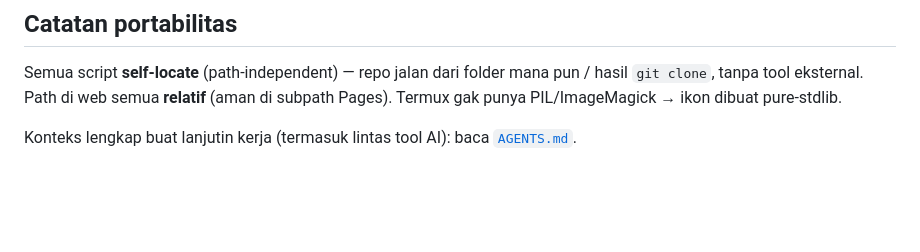
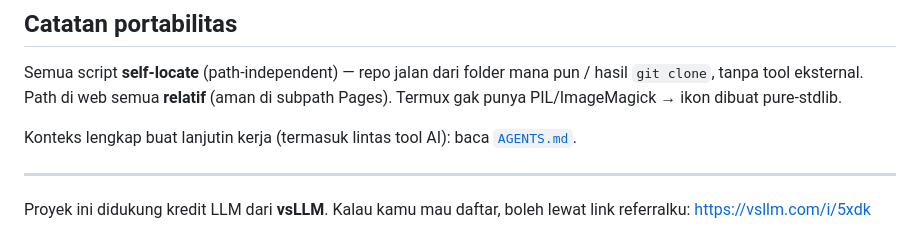
Before and after one commit to kannnnna9/jakarta-transit, a Markdown page: README.md, the part around the change. Rendered like a GitHub page; blank space fills up the shorter version.

Commit message:
docs: tambah link referral vsLLM di README

```diff
--- a/README.md
+++ b/README.md
@@ -59,3 +59,7 @@ node test-router.js
 Semua script **self-locate** (path-independent) — repo jalan dari folder mana pun / hasil `git clone`, tanpa tool eksternal. Path di web semua **relatif** (aman di subpath Pages). Termux gak punya PIL/ImageMagick → ikon dibuat pure-stdlib.
 
 Konteks lengkap buat lanjutin kerja (termasuk lintas tool AI): baca [`AGENTS.md`](AGENTS.md).
+
+---
+
+Proyek ini didukung kredit LLM dari **vsLLM**. Kalau kamu mau daftar, boleh lewat link referralku: https://vsllm.com/i/5xdk
```
